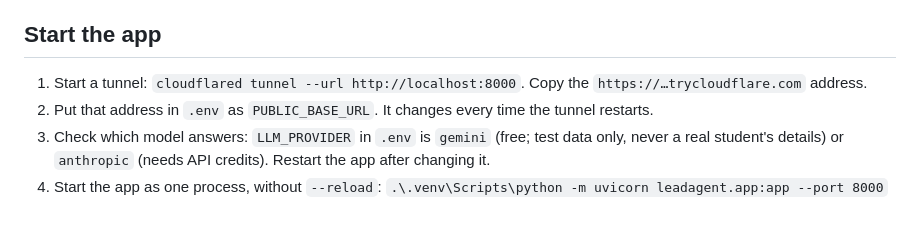
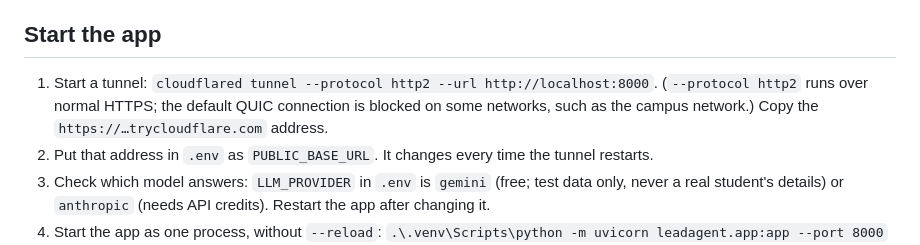
Before and after one commit to yashkanoje/vidyadesk, a Markdown page: docs/DEMO_CHECKLIST.md, the part around the change. GitHub-like rendering; blank space fills up the shorter version.

Commit message:
Demo checklist: run the tunnel over http2, since QUIC is blocked on some networks

```diff
--- a/docs/DEMO_CHECKLIST.md
+++ b/docs/DEMO_CHECKLIST.md
@@ -5,7 +5,8 @@ if a label below does not match, look for the nearest equivalent.
 
 ## Start the app
 
-1. Start a tunnel: `cloudflared tunnel --url http://localhost:8000`. Copy the `https://…trycloudflare.com` address.
+1. Start a tunnel: `cloudflared tunnel --protocol http2 --url http://localhost:8000`. (`--protocol http2` runs over
+   normal HTTPS; the default QUIC connection is blocked on some networks, such as the campus network.) Copy the `https://…trycloudflare.com` address.
 2. Put that address in `.env` as `PUBLIC_BASE_URL`. It changes every time the tunnel restarts.
 3. Check which model answers: `LLM_PROVIDER` in `.env` is `gemini` (free; test data only, never a real student's
    details) or `anthropic` (needs API credits). Restart the app after changing it.
```
